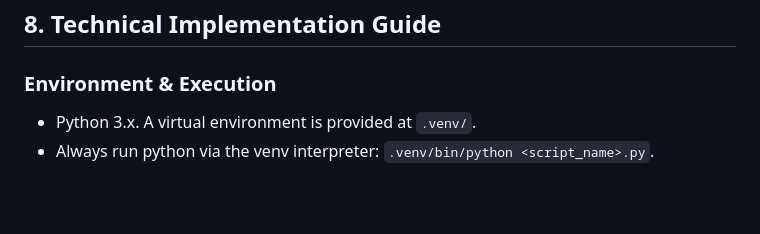
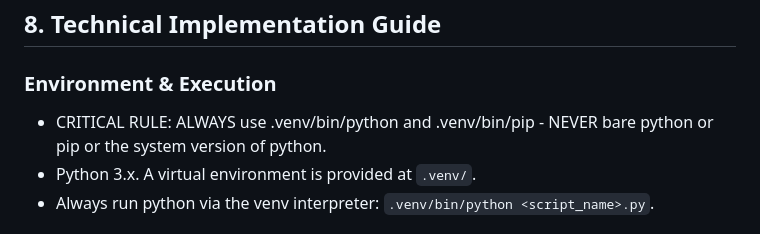
Before and after one commit to arcynum/ai-roster, a Markdown page: AGENTS.md, the part around the change. Rendered like a GitHub page; blank space fills up the shorter version.

Commit message:
Agents updates

```diff
--- a/AGENTS.md
+++ b/AGENTS.md
@@ -126,6 +126,7 @@ For a staff member contracted at 76h, the relative ceiling has zero room before
 ## 8. Technical Implementation Guide
 
 ### Environment & Execution
+- CRITICAL RULE: ALWAYS use .venv/bin/python and .venv/bin/pip - NEVER bare python or pip or the system version of python.
 - Python 3.x. A virtual environment is provided at `.venv/`.
 - Always run python via the venv interpreter: `.venv/bin/python <script_name>.py`.
 
```
